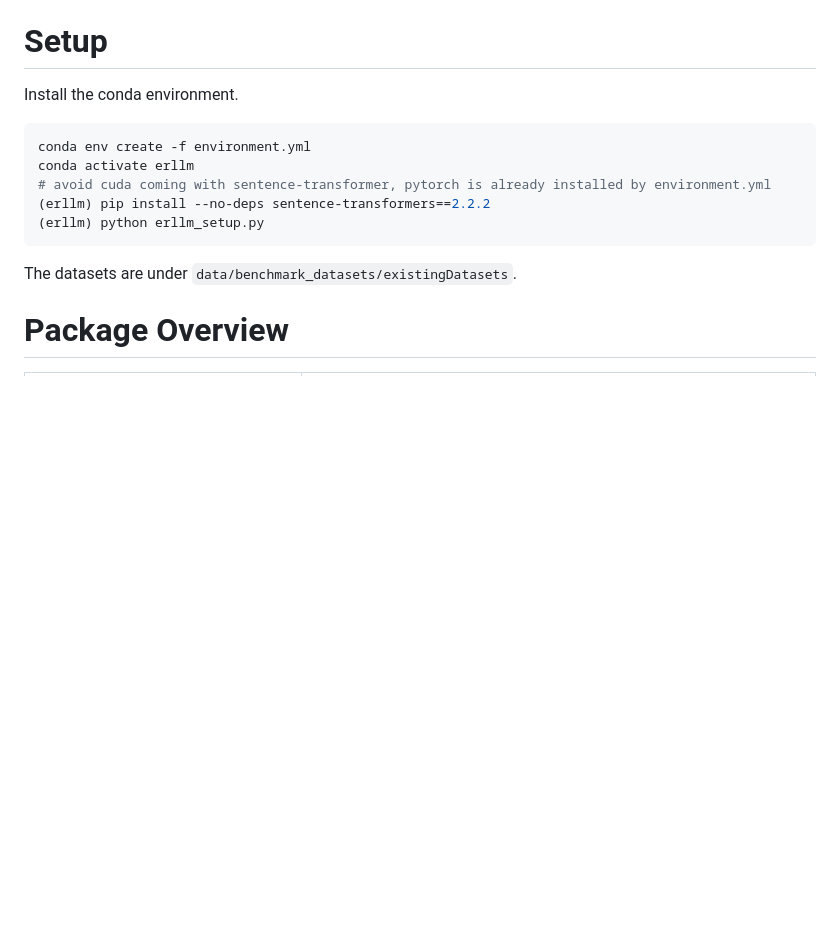
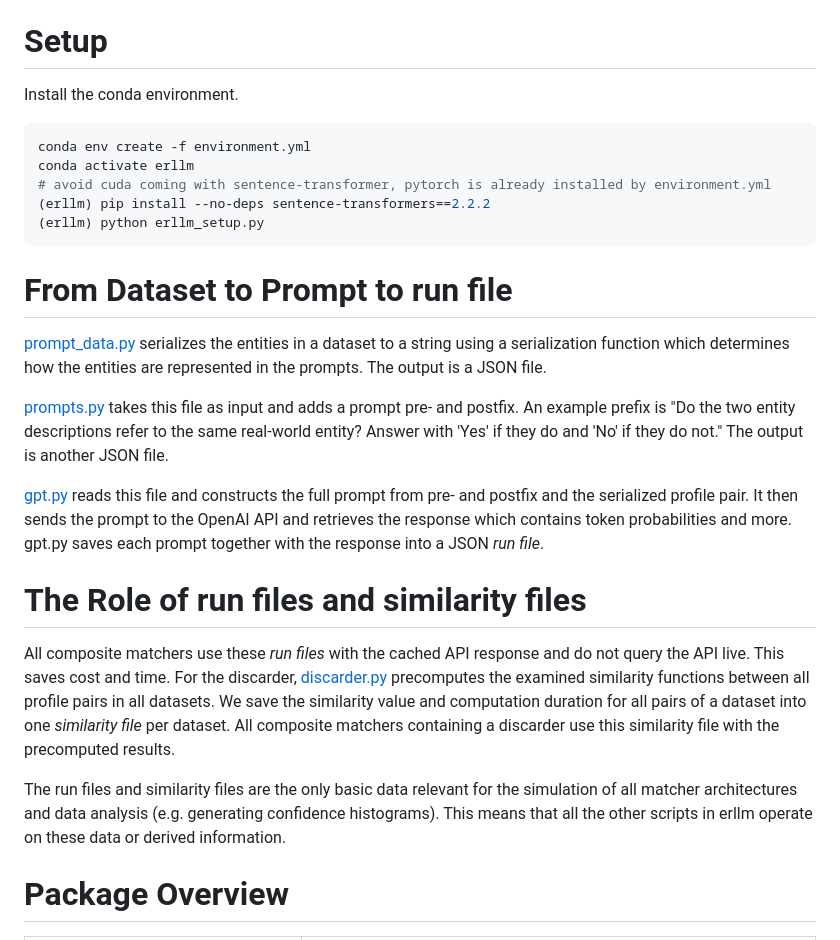
Before and after one commit to moemode/ermaster, a Markdown page: README.md, the part around the change. GitHub-like rendering; blank space fills up the shorter version.

Commit message:
Improve Readme

````diff
--- a/README.md
+++ b/README.md
@@ -8,7 +8,27 @@ conda activate erllm
 (erllm) python erllm_setup.py
 ```
 
-The datasets are under `data/benchmark_datasets/existingDatasets`.
+# From Dataset to Prompt to run file
+
+[prompt_data.py](erllm/llm_matcher/prompt_data.py) serializes the entities in a dataset to a string using a serialization function which determines how the entities are represented in the prompts. The output is a JSON file.
+
+[prompts.py](erllm/llm_matcher/prompts.py) takes this file as input and adds a prompt pre- and postfix.
+An example prefix is "Do the two entity descriptions refer to the same real-world entity? Answer with 'Yes' if they do and 'No' if they do not." The output is another JSON file.
+
+[gpt.py](erllm/llm_matcher/gpt.py) reads this file and constructs the full prompt from pre- and postfix and the serialized profile pair.
+It then sends the prompt to the OpenAI API and retrieves the response which contains token probabilities and more.
+gpt.py saves each prompt together with the response into a JSON *run file*.
+
+# The Role of run files and similarity files
+
+All composite matchers use these *run files* with the cached API response and do not query the API live.
+This saves cost and time.
+For the discarder, [discarder.py](erllm/discarder/discarder.py) precomputes the examined similarity functions between all profile pairs in all datasets.
+We save the similarity value and computation duration for all pairs of a dataset into one *similarity file* per dataset.
+All composite matchers containing a discarder use this similarity file with the precomputed results.
+
+The run files and similarity files are the only basic data relevant for the simulation of all matcher architectures and data analysis (e.g. generating confidence histograms).
+This means that all the other scripts in erllm operate on these data or derived information.
 
 # Package Overview
 
````
